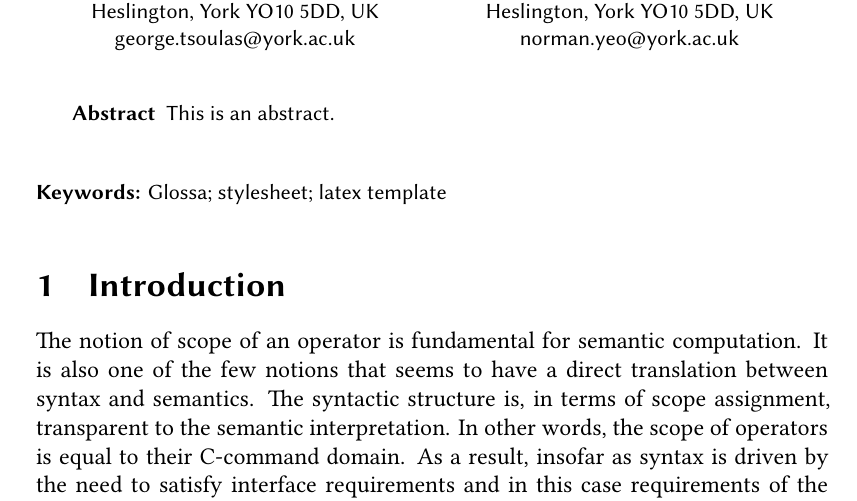
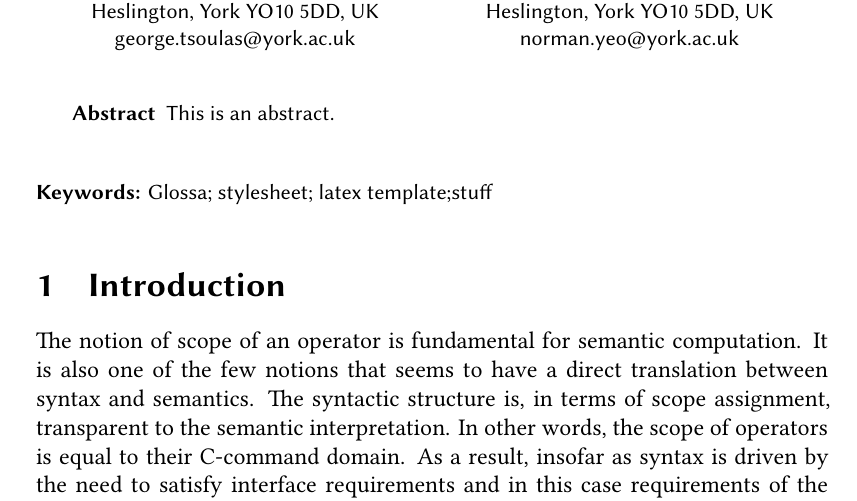
Before and after one commit to gtsoulas/scope, a LaTeX document (scope-rev-glossa.tex): part of page 1 of 34, cut so that both start at the same text. Compiled offline with XeLaTeX; a missing font is replaced by an installed copy or a similar font; a LaTeX package or settings file that is missing is left out.

Commit message:
testcommit

```diff
--- a/scope-rev-glossa.tex
+++ b/scope-rev-glossa.tex
@@ -66,7 +66,7 @@ This is an abstract.
 \end{abstract}
 
 \begin{keywords}
-  Glossa; stylesheet; latex template
+  Glossa; stylesheet; latex template;stuff
 \end{keywords}
 
 %\hrulefill
```
